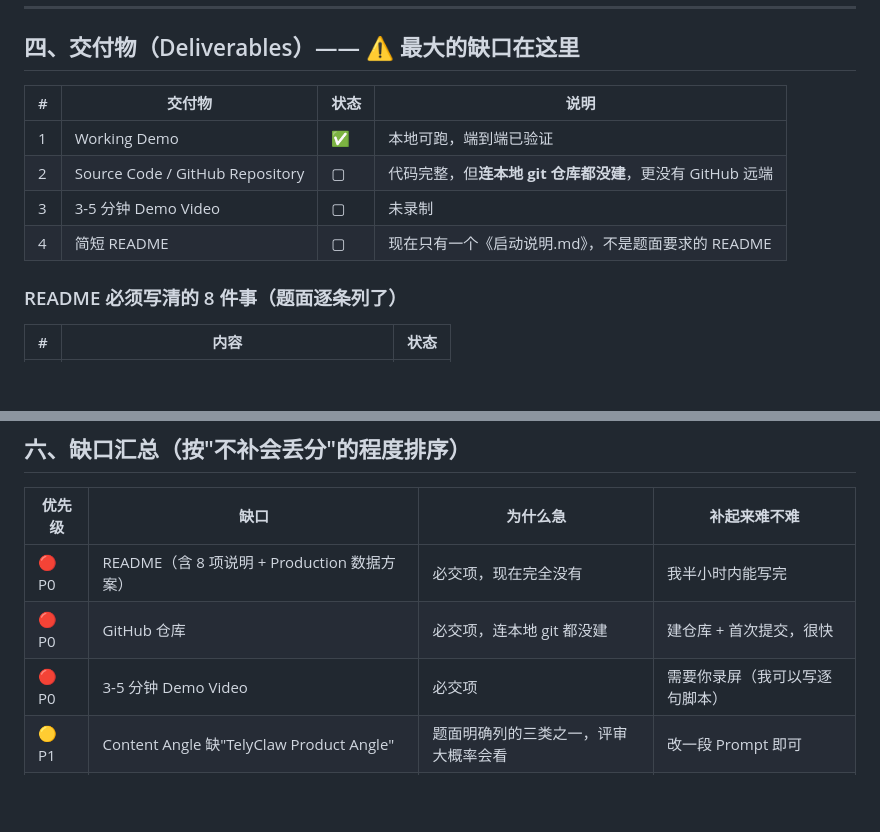
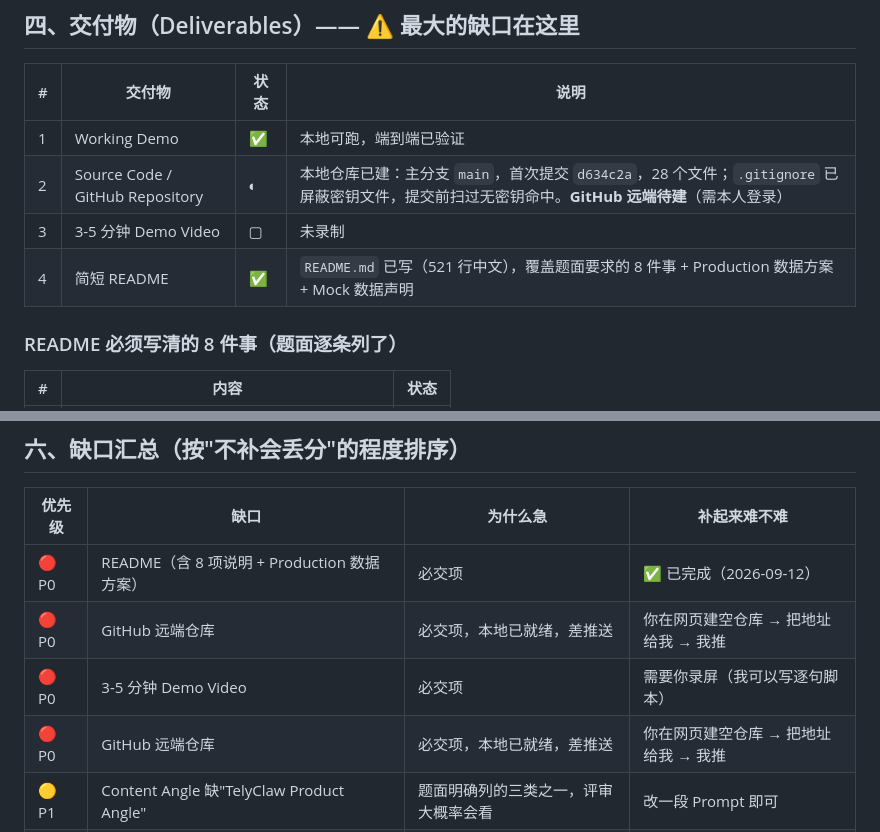
Before and after one commit to link-astley/TelyClaw, a Markdown page: TelyClaw-交付检查表.md, 2 parts joined by grey strips. GitHub-like rendering; blank space fills up the shorter version.

Commit message:
docs: 更新交付检查表（README 与本地仓库已完成，远端待建）

```diff
--- a/TelyClaw-交付检查表.md
+++ b/TelyClaw-交付检查表.md
@@ -78,9 +78,9 @@
 | # | 交付物 | 状态 | 说明 |
 |---|---|---|---|
 | 1 | Working Demo | ✅ | 本地可跑，端到端已验证 |
-| 2 | Source Code / GitHub Repository | ▢ | 代码完整，但**连本地 git 仓库都没建**，更没有 GitHub 远端 |
+| 2 | Source Code / GitHub Repository | ◐ | 本地仓库已建：主分支 `main`，首次提交 `d634c2a`，28 个文件；`.gitignore` 已屏蔽密钥文件，提交前扫过无密钥命中。**GitHub 远端待建**（需本人登录） |
 | 3 | 3-5 分钟 Demo Video | ▢ | 未录制 |
-| 4 | 简短 README | ▢ | 现在只有一个《启动说明.md》，不是题面要求的 README |
+| 4 | 简短 README | ✅ | `README.md` 已写（521 行中文），覆盖题面要求的 8 件事 + Production 数据方案 + Mock 数据声明 |
 
 ### README 必须写清的 8 件事（题面逐条列了）
 
@@ -118,9 +118,10 @@
 
 | 优先级 | 缺口 | 为什么急 | 补起来难不难 |
 |---|---|---|---|
-| 🔴 P0 | README（含 8 项说明 + Production 数据方案） | 必交项，现在完全没有 | 我半小时内能写完 |
-| 🔴 P0 | GitHub 仓库 | 必交项，连本地 git 都没建 | 建仓库 + 首次提交，很快 |
+| 🔴 P0 | README（含 8 项说明 + Production 数据方案） | 必交项 | ✅ 已完成（2026-09-12） |
+| 🔴 P0 | GitHub 远端仓库 | 必交项，本地已就绪，差推送 | 你在网页建空仓库 → 把地址给我 → 我推 |
 | 🔴 P0 | 3-5 分钟 Demo Video | 必交项 | 需要你录屏（我可以写逐句脚本） |
+| 🔴 P0 | GitHub 远端仓库 | 必交项，本地已就绪，差推送 | 你在网页建空仓库 → 把地址给我 → 我推 |
 | 🟡 P1 | Content Angle 缺"TelyClaw Product Angle" | 题面明确列的三类之一，评审大概率会看 | 改一段 Prompt 即可 |
 | 🟡 P1 | "不能只是转述原帖"的硬约束 | 题面加粗级别的红线 | 改一段 Prompt 即可 |
 | ✅ | Trend Velocity / 快速升温识别 | 已完成（2026-09-12） | — |
```
